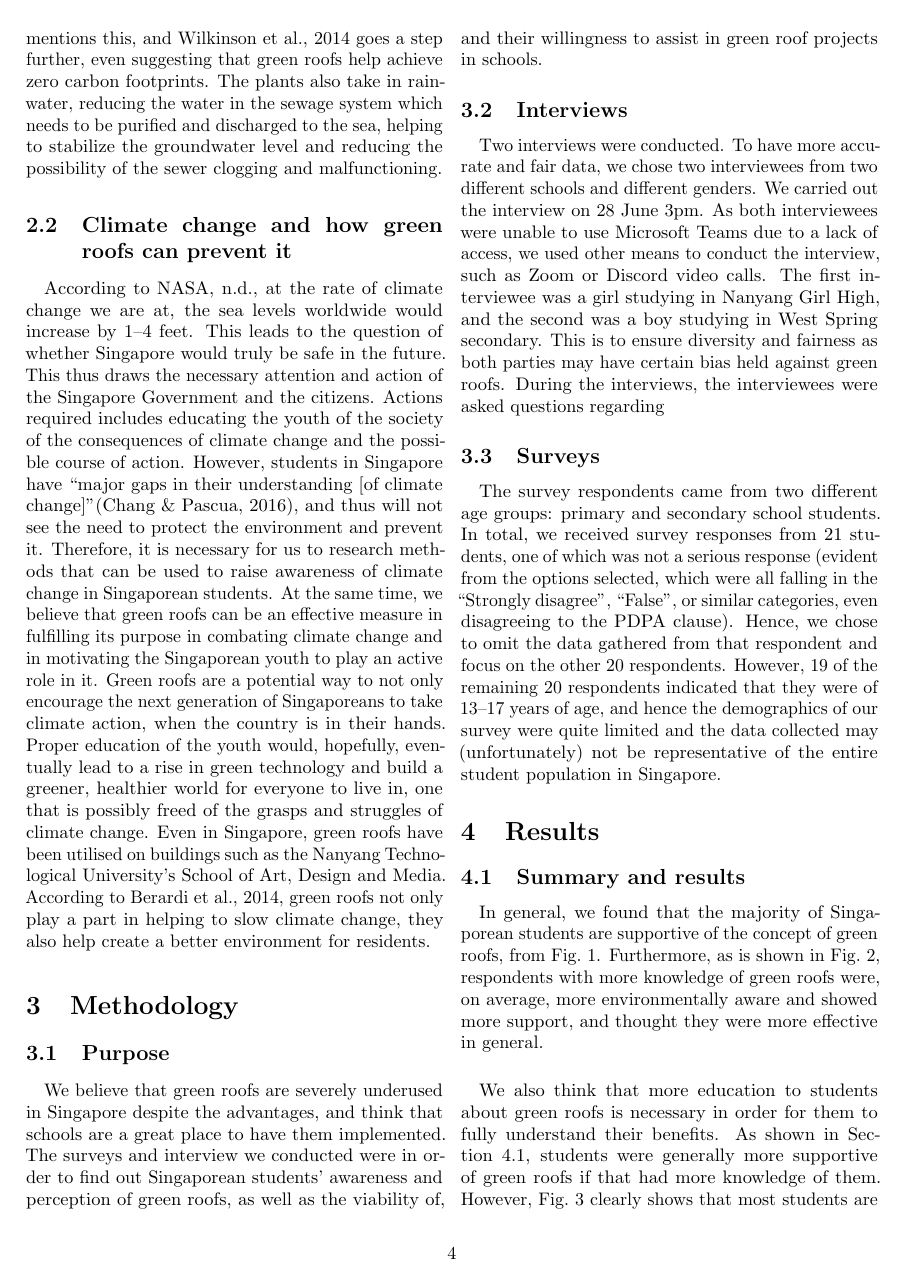
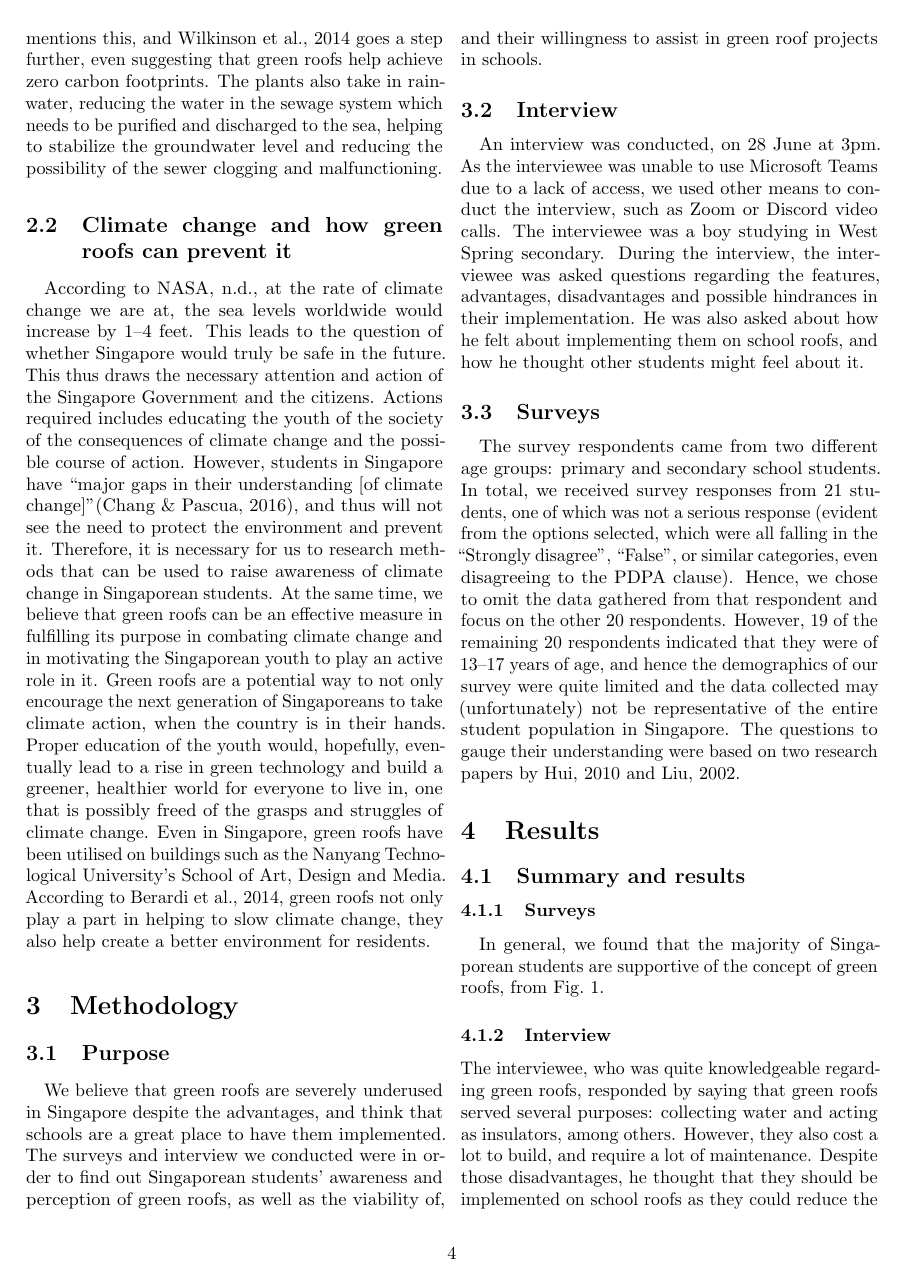
Before and after one commit to erratic-c-programmer/re-final-report, a LaTeX paper (final-report.tex): page 5 of 10. Compiled offline with pdfLaTeX.

Commit message:
Added and changed some stuff

```diff
--- a/final-report.tex
+++ b/final-report.tex
@@ -196,35 +196,37 @@
   and perception of green roofs, as well as the viability of, and their
   willingness to assist in green roof projects in schools.
 
-  \subsection{Interviews}
-  \paragraph{} Two interviews were conducted. To have more accurate and
-  fair data, we chose two interviewees from two different schools and
-  different genders. We carried out the interview on 28 June 3pm. As
-  both interviewees were unable to use Microsoft Teams due to a lack
-  of access, we used other means to conduct the interview, such as Zoom
-  or Discord video calls. The first interviewee was a girl studying in
-  Nanyang Girl High, and the second was a boy studying in West Spring
-  secondary. This is to ensure diversity and fairness as both parties
-  may have certain bias held against green roofs. During the interviews,
-  the interviewees were asked questions regarding
+  \subsection{Interview}
+  \paragraph{} An interview was conducted, on 28 June at 3pm. As
+  the interviewee was unable to use Microsoft Teams due to a lack
+  of access, we used other means to conduct the interview, such as
+  Zoom or Discord video calls. The interviewee was a boy studying in
+  West Spring secondary. During the interview, the interviewee was
+  asked questions regarding the features, advantages, disadvantages and
+  possible hindrances in their implementation. He was also asked about
+  how he felt about implementing them on school roofs, and how he thought
+  other students might feel about it.
 
   \subsection{Surveys}
-  \paragraph{} The survey respondents came from two different age groups:
-  primary and secondary school students. In total, we received survey
-  responses from 21 students, one of which was not a serious response
-  (evident from the options selected, which were all falling in the
-  ``Strongly disagree'', ``False'', or similar categories, even disagreeing
-  to the PDPA clause). Hence, we chose to omit the data gathered from
-  that respondent and focus on the other 20 respondents. However, 19 of
-  the remaining 20 respondents indicated that they were of 13--17 years
-  of age, and hence the demographics of our survey were quite limited
-  and the data collected may (unfortunately) not be representative of
-  the entire student population in Singapore.
+  \paragraph{} The survey respondents came from two different age
+  groups: primary and secondary school students. In total, we received
+  survey responses from 21 students, one of which was not a serious
+  response (evident from the options selected, which were all falling
+  in the ``Strongly disagree'', ``False'', or similar categories,
+  even disagreeing to the PDPA clause). Hence, we chose to omit
+  the data gathered from that respondent and focus on the other 20
+  respondents. However, 19 of the remaining 20 respondents indicated that
+  they were of 13--17 years of age, and hence the demographics of our
+  survey were quite limited and the data collected may (unfortunately) not
+  be representative of the entire student population in Singapore. The
+  questions to gauge their understanding were based on two research
+  papers by \cite{HKGreenRoofGL} and \cite{energeff}.
+
 
 
   \section{Results}
   \subsection{Summary and results}
-
+  \subsubsection{Surveys}
   \begin{figure*}
     \includegraphics[width=\linewidth]{responses-ave.png}
     \caption{What respondents think of green roofs on average}
@@ -248,13 +250,12 @@
 
   \paragraph{} \label{par:support} In general, we found that the
   majority of Singaporean students are supportive of the concept of
-  green roofs, from \cref{fig:surv-resp}. Furthermore, as is shown in
-  \cref{fig:know-opn}, respondents with more knowledge of green roofs
-  were, on average, more environmentally aware and showed more support,
-  and thought they were more effective in general.
+  green roofs, from \cref{fig:surv-resp}.
 
-  \paragraph{} We also think that more education to students about
-  green roofs is necessary in order for them to fully understand their
-  benefits. As shown in \cref{par:support}, students were generally more
-  supportive of green roofs if that had more knowledge of them. However,
-  \cref{fig:know-levels} clearly shows that most students are lacking in
+  \subsubsection{Interview}
+  The interviewee, who was quite knowledgeable regarding green roofs, responded
+  by saying that green roofs served several purposes: collecting water and acting
+  as insulators, among others. However, they also cost a lot to build, and require
+  a lot of maintenance. Despite those disadvantages, he thought that they should
+  be implemented on school roofs as they could reduce the amount of electricity
+  spent on electricity as they act as an insulator, thus reducing costs.
```
Also changed, not shown: final-report.pdf, final-report.tex (35 more changed lines).
